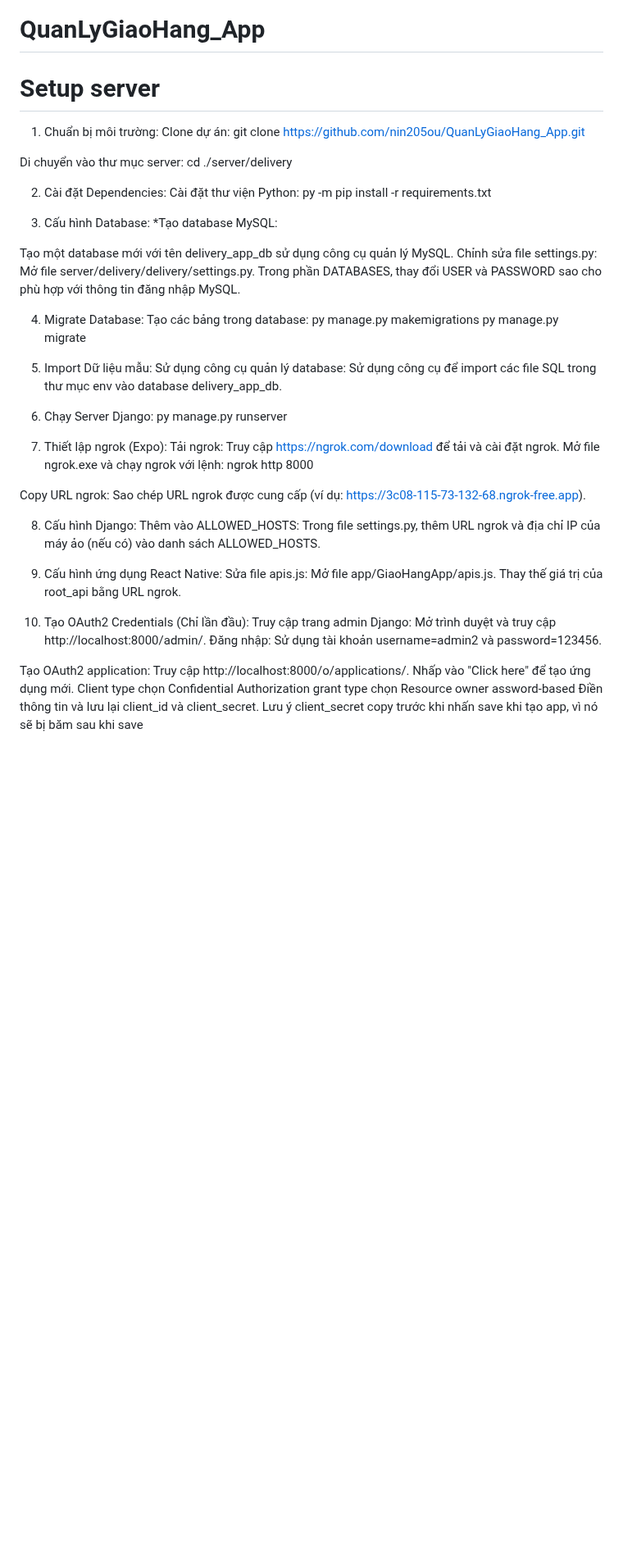
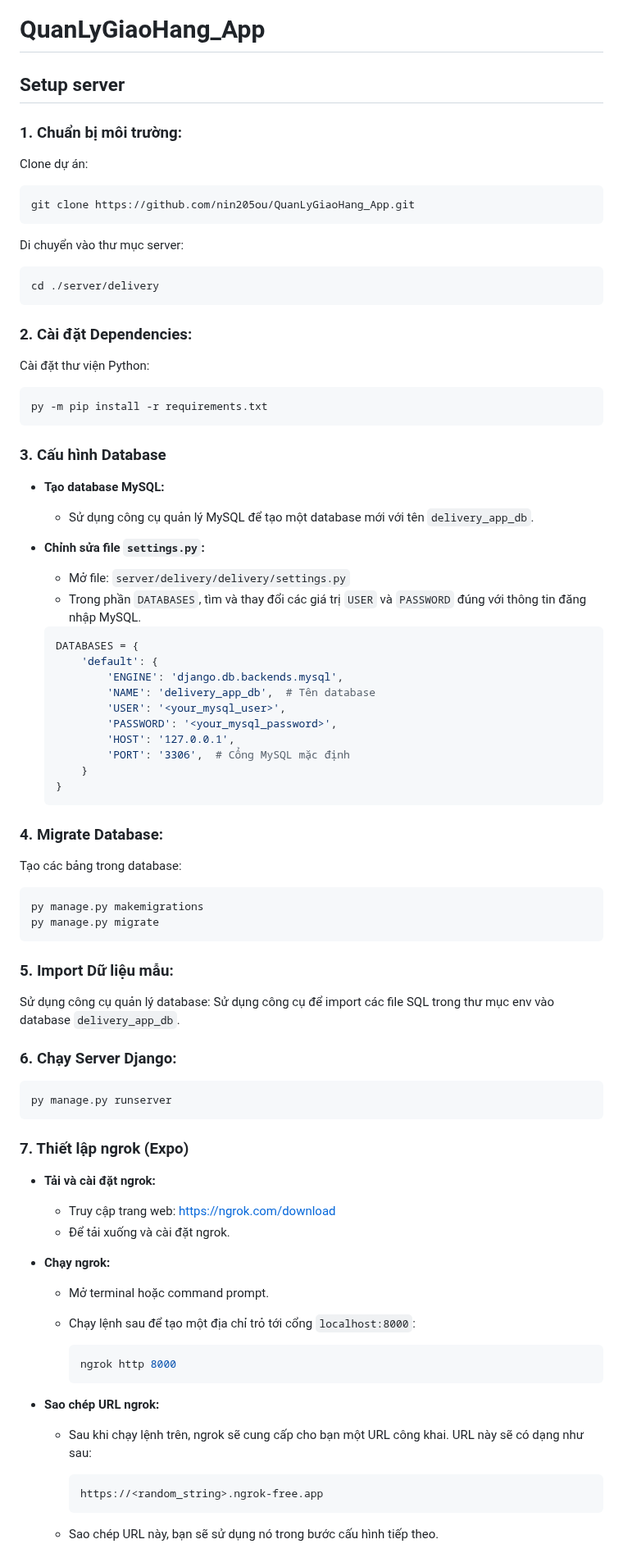
Before and after one commit to nin205ou/QuanLyGiaoHang_App, a Markdown page: README.md, the part around one of its changes. Shown at 82% size. Drawn GitHub-style; blank space fills up the shorter version.

````diff
--- a/README.md
+++ b/README.md
@@ -1,64 +1,77 @@
 # QuanLyGiaoHang_App
-# Setup server
-1. Chuẩn bị môi trường:
+## Setup server
+### 1. Chuẩn bị môi trường:
 Clone dự án:
+```
 git clone https://github.com/nin205ou/QuanLyGiaoHang_App.git
+```
 
 Di chuyển vào thư mục server:
+```
 cd ./server/delivery
+```
 
-2. Cài đặt Dependencies:
+### 2. Cài đặt Dependencies:
 Cài đặt thư viện Python:
+```
 py -m pip install -r requirements.txt
+```
+### 3. Cấu hình Database
 
-3. Cấu hình Database:
-*Tạo database MySQL:
+- **Tạo database MySQL:**
+   - Sử dụng công cụ quản lý MySQL để tạo một database mới với tên `delivery_app_db`.
 
-Tạo một database mới với tên delivery_app_db sử dụng công cụ quản lý MySQL.
-Chỉnh sửa file settings.py:
-Mở file server/delivery/delivery/settings.py.
-Trong phần DATABASES, thay đổi USER và PASSWORD sao cho phù hợp với thông tin đăng nhập MySQL.
+- **Chỉnh sửa file `settings.py`:**
+   - Mở file: `server/delivery/delivery/settings.py`
+   - Trong phần `DATABASES`, tìm và thay đổi các giá trị `USER` và `PASSWORD` đúng với thông tin đăng nhập MySQL.
 
-4. Migrate Database:
+   ```python
+   DATABASES = {
+       'default': {
+           'ENGINE': 'django.db.backends.mysql',
+           'NAME': 'delivery_app_db',  # Tên database
+           'USER': '<your_mysql_user>',
+           'PASSWORD': '<your_mysql_password>',
+           'HOST': '127.0.0.1',
+           'PORT': '3306',  # Cổng MySQL mặc định
+       }
+   }
+   ```
+
+### 4. Migrate Database:
 Tạo các bảng trong database:
+```
 py manage.py makemigrations
 py manage.py migrate
+```
+### 5. Import Dữ liệu mẫu:
+Sử dụng công cụ quản lý database: Sử dụng công cụ để import các file SQL trong thư mục env vào database `delivery_app_db`.
 
-5. Import Dữ liệu mẫu:
-Sử dụng công cụ quản lý database: Sử dụng công cụ để import các file SQL trong thư mục env vào database delivery_app_db.
+### 6. Chạy Server Django:
+```
+py manage.py runserver
+```
 
-6. Chạy Server Django:
-py manage.py runserver
+### 7. Thiết lập ngrok (Expo)
 
-7. Thiết lập ngrok (Expo):
-Tải ngrok:
-Truy cập https://ngrok.com/download để tải và cài đặt ngrok.
-Mở file ngrok.exe và chạy ngrok với lệnh:
-ngrok http 8000
+- **Tải và cài đặt ngrok:**
+   - Truy cập trang web: [https://ngrok.com/download](https://ngrok.com/download)
+   - Để tải xuống và cài đặt ngrok.
 
-Copy URL ngrok:
-Sao chép URL ngrok được cung cấp (ví dụ: https://3c08-115-73-132-68.ngrok-free.app).
+- **Chạy ngrok:**
+   - Mở terminal hoặc command prompt.
+   - Chạy lệnh sau để tạo một địa chỉ trỏ tới cổng `localhost:8000`:
 
-8. Cấu hình Django:
-Thêm vào ALLOWED_HOSTS:
-Trong file settings.py, thêm URL ngrok và địa chỉ IP của máy ảo (nếu có) vào danh sách ALLOWED_HOSTS.
+     ```bash
+     ngrok http 8000
+     ```
 
-9. Cấu hình ứng dụng React Native:
-Sửa file apis.js:
-Mở file app/GiaoHangApp/apis.js.
-Thay thế giá trị của root_api bằng URL ngrok.
+- **Sao chép URL ngrok:**
+   - Sau khi chạy lệnh trên, ngrok sẽ cung cấp cho bạn một URL công khai. URL này sẽ có dạng như sau:
 
-10. Tạo OAuth2 Credentials (Chỉ lần đầu):
-Truy cập trang admin Django:
-Mở trình duyệt và truy cập http://localhost:8000/admin/.
-Đăng nhập:
-Sử dụng tài khoản username=admin2 và password=123456.
+     ```
+     https://<random_string>.ngrok-free.app
+     ```
 
-Tạo OAuth2 application:
-Truy cập http://localhost:8000/o/applications/.
-Nhấp vào "Click here" để tạo ứng dụng mới.
-Client type chọn Confidential
-Authorization grant type chọn Resource owner assword-based
-Điền thông tin và lưu lại client_id và client_secret.
-Lưu ý client_secret copy trước khi nhấn save khi tạo app, vì nó sẽ bị băm sau khi save
+   - Sao chép URL này, bạn sẽ sử dụng nó trong bước cấu hình tiếp theo.
 
````
Also changed, not shown: other parts of README.md (+70 -17 lines).
